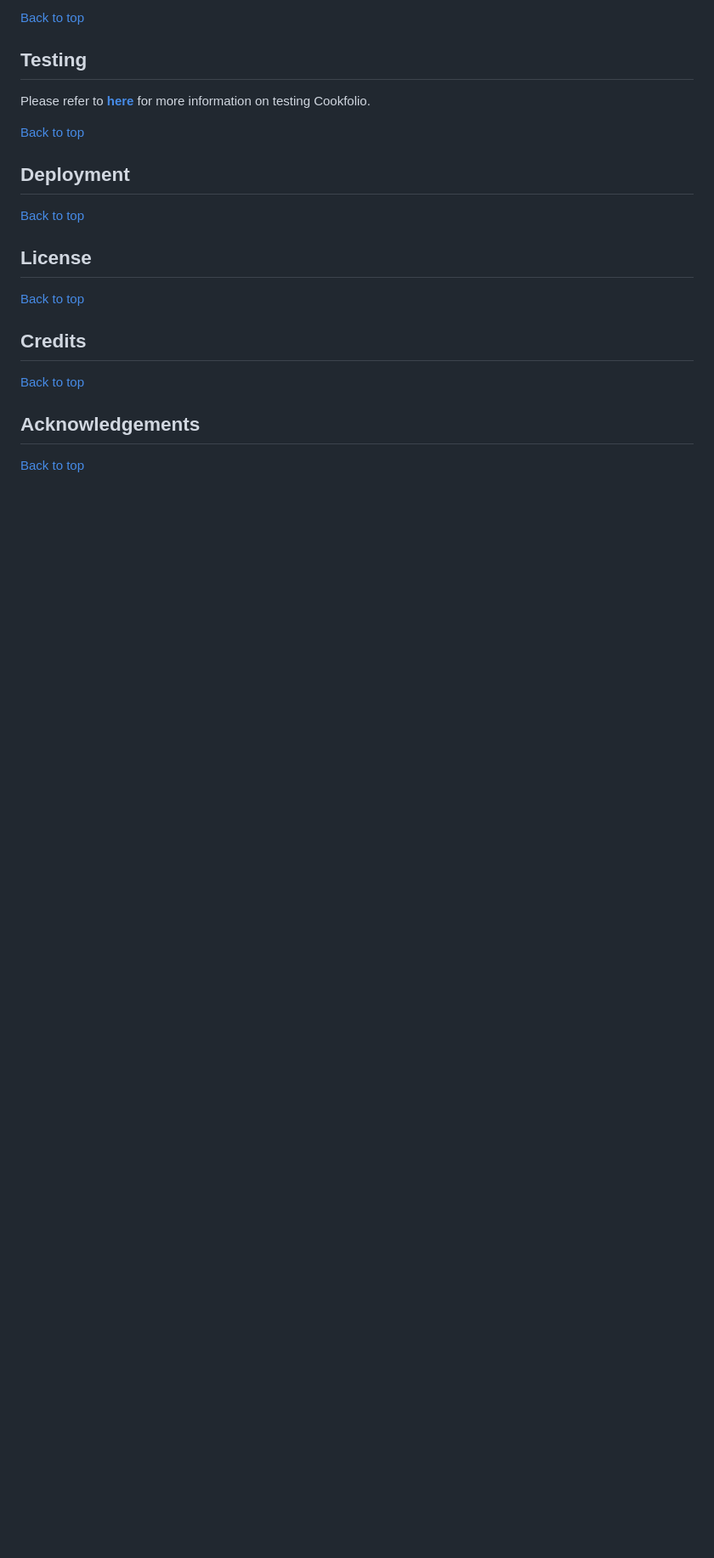
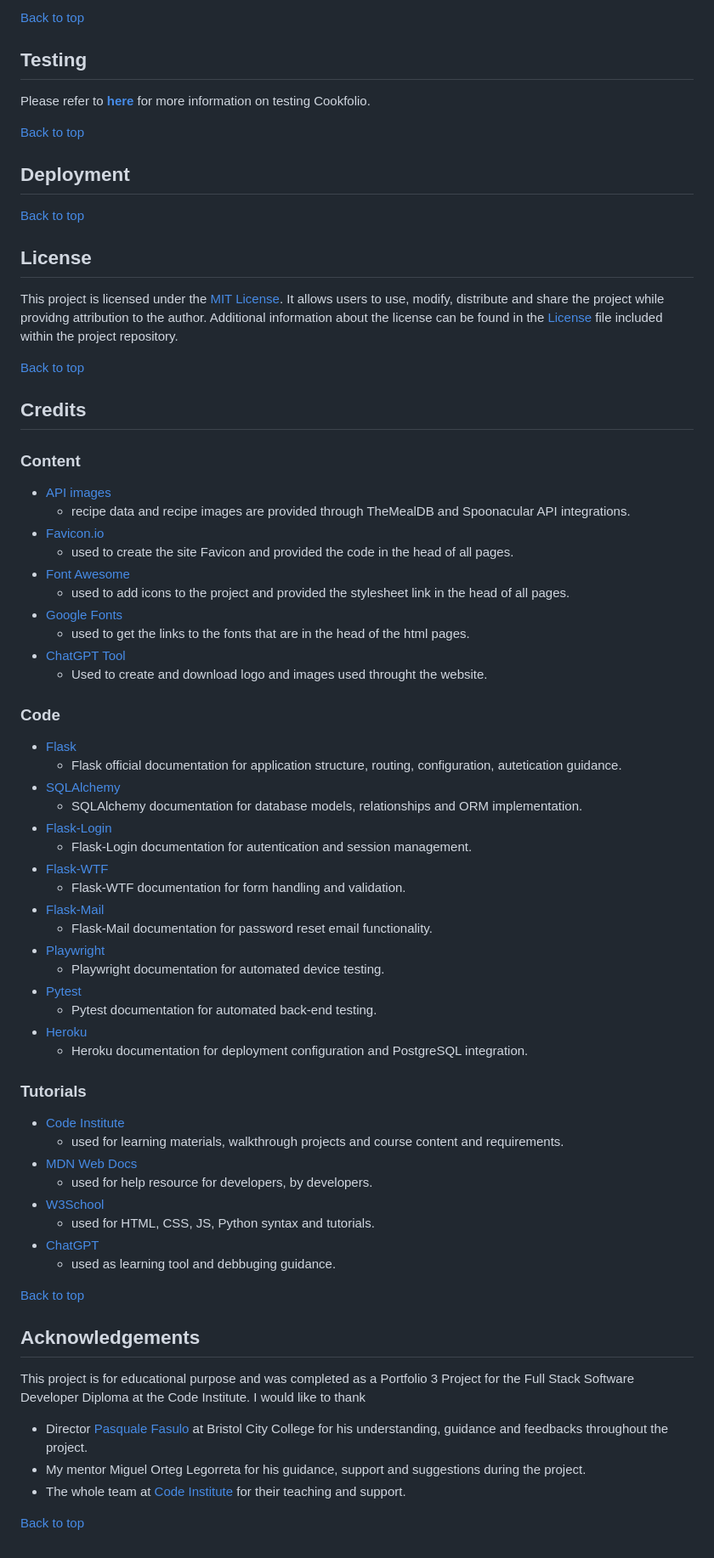
Before and after one commit to silviyahristova/cookfolio, a Markdown page: README.md, the part around one of its changes. Shown at 85% size. Drawn GitHub-style; blank space fills up the shorter version.

Commit message:
docs: add future feature, credits, and license section in README file

```diff
--- a/README.md
+++ b/README.md
@@ -424,12 +444,63 @@ Please refer to [**here**](TESTING.md) for more information on testing Cookfolio
 
 ## License
 
+This project is licensed under the [MIT License](https://choosealicense.com/licenses/mit/). It allows users to use, modify, distribute and share the project while providng attribution to the author. Additional information about the license can be found in the [License](./LICENSE) file included within the project repository.
+
 [Back to top](#table-of-content)
 
 ## Credits
+
+### Content
+
++ [API images](https://www.themealdb.com/)
+    + recipe data and recipe images are provided through TheMealDB and Spoonacular API integrations.
++ [Favicon.io](https://favicon.io/)
+    + used to create the site Favicon and provided the code in the head of all pages.
++ [Font Awesome](https://fontawesome.com/)
+    + used to add icons to the project and provided the stylesheet link in the head of all pages.
++ [Google Fonts](https://fonts.google.com/)
+    + used to get the links to the fonts that are in the head of the html pages.
++ [ChatGPT Tool](https://chatgpt.com/)
+    + Used to create and download logo and images used throught the website.
+
+### Code
+
++ [Flask](https://flask.palletsprojects.com/en/stable/)
+    + Flask official documentation for application structure, routing, configuration, autetication guidance.
++ [SQLAlchemy](https://www.sqlalchemy.org/)
+    + SQLAlchemy documentation for database models, relationships and ORM implementation.
++ [Flask-Login](https://flask.palletsprojects.com/en/stable/logging/)
+    + Flask-Login documentation for autentication and session management.
++ [Flask-WTF](https://flask.palletsprojects.com/en/stable/patterns/wtforms/)
+    + Flask-WTF documentation for form handling and validation.
++ [Flask-Mail](https://flask-mail.readthedocs.io/en/latest/)
+    + Flask-Mail documentation for password reset email functionality.
++ [Playwright](https://playwright.dev/)
+    + Playwright documentation for automated device testing.
++ [Pytest](https://docs.pytest.org/en/stable/)
+    + Pytest documentation for automated back-end testing.
++ [Heroku](https://www.heroku.com/)
+    + Heroku documentation for deployment configuration and PostgreSQL integration.
+
+### Tutorials
+
++ [Code Institute](https://learn.codeinstitute.net/login?next=/dashboard)
+    + used for learning materials, walkthrough projects and course content and requirements.
++ [MDN Web Docs](https://developer.mozilla.org/en-US/)
+    + used for help resource for developers, by developers.
++ [W3School](https://www.w3schools.com/)
+    + used for HTML, CSS, JS, Python syntax and tutorials.
++ [ChatGPT](https://chatgpt.com/)
+    + used as learning tool and debbuging guidance.
 
 [Back to top](#table-of-content)
 
 ## Acknowledgements
 
+This project is for educational purpose and was completed as a Portfolio 3 Project for the Full Stack Software Developer Diploma at the Code Institute. I would like to thank
+
+* Director [Pasquale Fasulo](https://www.linkedin.com/in/pasquale-fasulo-68612218a/) at Bristol City College for his understanding, guidance and feedbacks throughout the project.
+* My mentor Miguel Orteg Legorreta for his guidance, support and suggestions during the project.
+* The whole team at [Code Institute](https://codeinstitute.net/) for their teaching and support.
+
 [Back to top](#table-of-content)
```
Also changed, not shown: other parts of README.md (+22 -2 lines).
